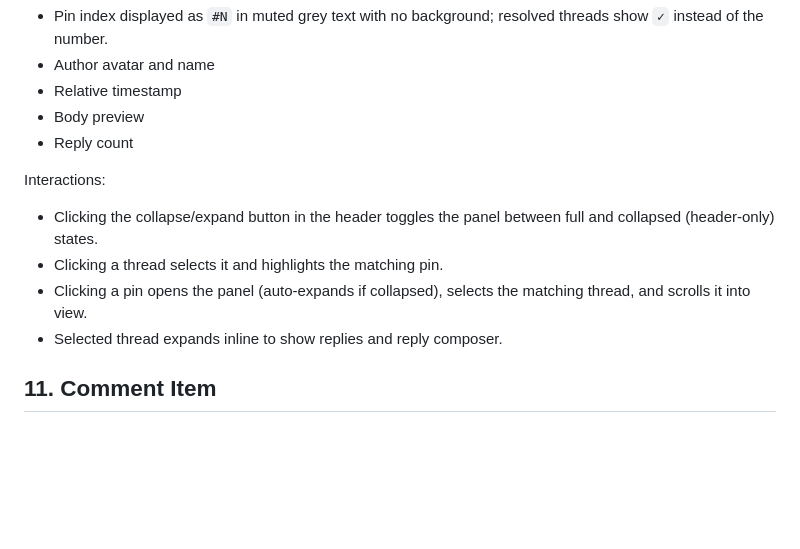
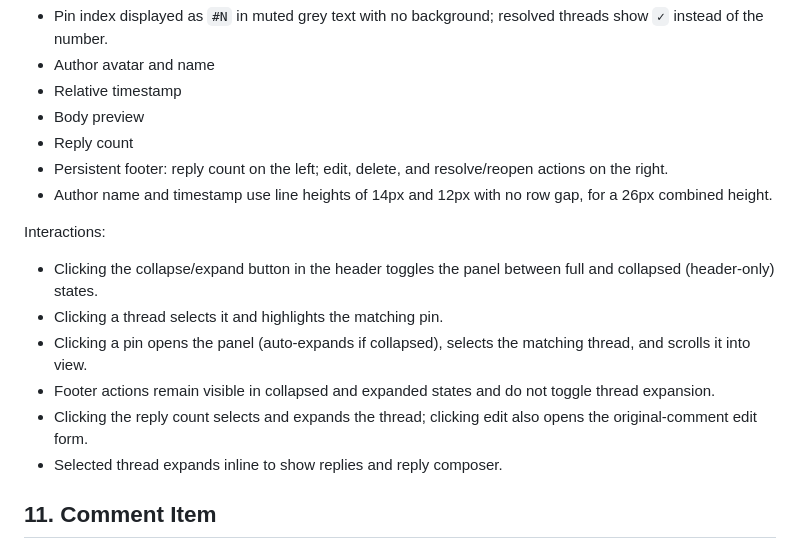
Before and after one commit to eleanorewu/webcomment, a Markdown page: docs/05_COMPONENT_SPEC.md, the part around the change. Drawn GitHub-style; blank space fills up the shorter version.

Commit message:
docs: specify persistent thread footer

```diff
--- a/docs/05_COMPONENT_SPEC.md
+++ b/docs/05_COMPONENT_SPEC.md
@@ -280,12 +280,16 @@ Thread list item layout:
 - Relative timestamp
 - Body preview
 - Reply count
+- Persistent footer: reply count on the left; edit, delete, and resolve/reopen actions on the right.
+- Author name and timestamp use line heights of 14px and 12px with no row gap, for a 26px combined height.
 
 Interactions:
 
 - Clicking the collapse/expand button in the header toggles the panel between full and collapsed (header-only) states.
 - Clicking a thread selects it and highlights the matching pin.
 - Clicking a pin opens the panel (auto-expands if collapsed), selects the matching thread, and scrolls it into view.
+- Footer actions remain visible in collapsed and expanded states and do not toggle thread expansion.
+- Clicking the reply count selects and expands the thread; clicking edit also opens the original-comment edit form.
 - Selected thread expands inline to show replies and reply composer.
 
 ## 11. Comment Item
```
Also changed, not shown: docs/04_DESIGN_SPEC.md (+2 -1 lines).
